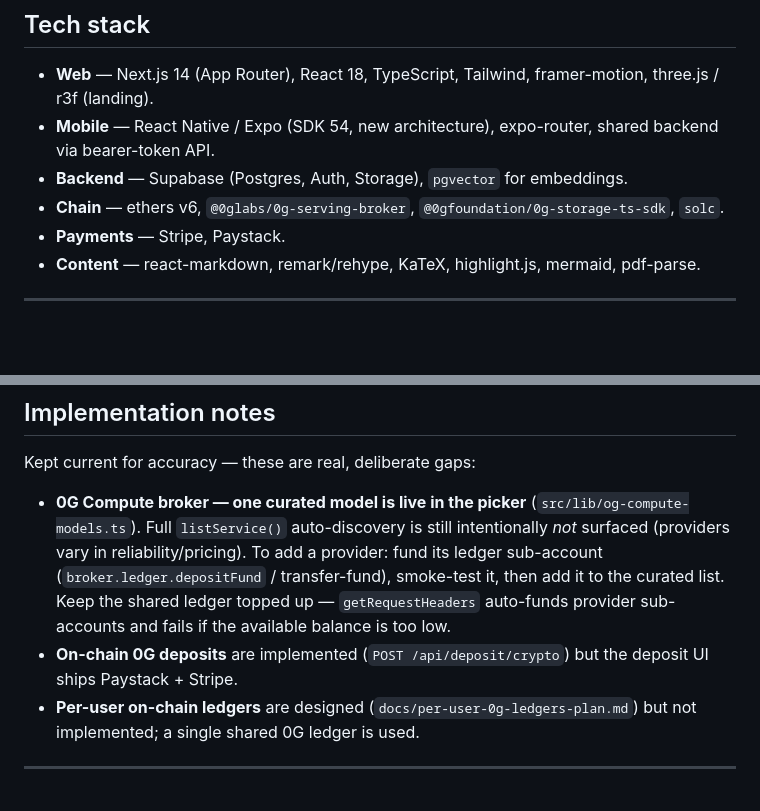
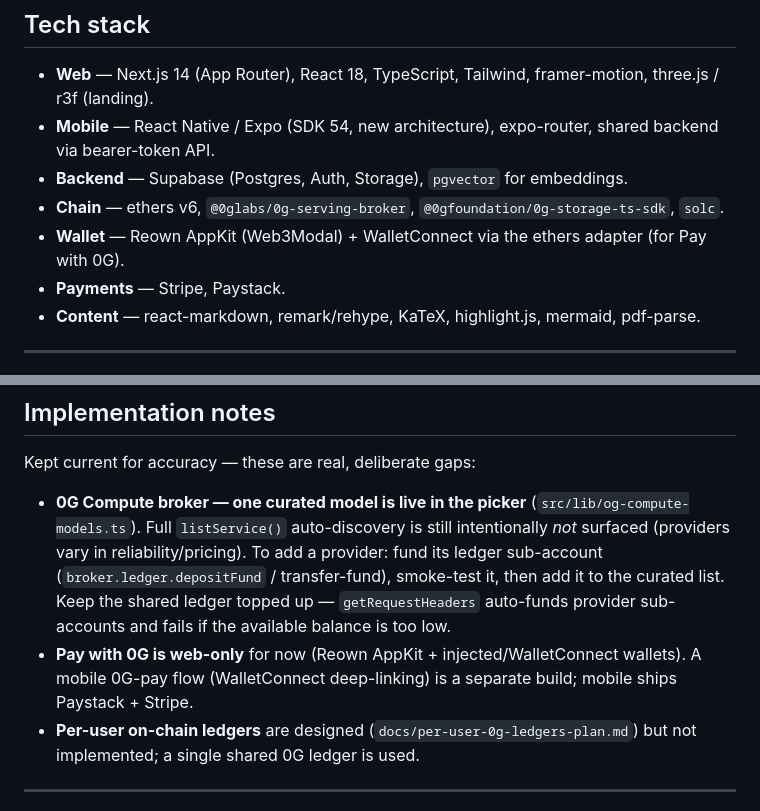
Before and after one commit to Ransom070400/AskZero, a Markdown page: README.md, 2 parts joined by grey strips. Drawn GitHub-style; blank space fills up the shorter version.

```diff
--- a/README.md
+++ b/README.md
@@ -97,6 +99,7 @@ Pay-as-you-go credits, priced so margins can't invert when the underlying token
 - **Mobile** — React Native / Expo (SDK 54, new architecture), expo-router, shared backend via bearer-token API.
 - **Backend** — Supabase (Postgres, Auth, Storage), `pgvector` for embeddings.
 - **Chain** — ethers v6, `@0glabs/0g-serving-broker`, `@0gfoundation/0g-storage-ts-sdk`, `solc`.
+- **Wallet** — Reown AppKit (Web3Modal) + WalletConnect via the ethers adapter (for Pay with 0G).
 - **Payments** — Stripe, Paystack.
 - **Content** — react-markdown, remark/rehype, KaTeX, highlight.js, mermaid, pdf-parse.
 
@@ -177,7 +182,7 @@ Chat routing dispatches on the `provider` prefix: `integrate:*` → Integrate Ne
 Kept current for accuracy — these are real, deliberate gaps:
 
 - **0G Compute broker — one curated model is live in the picker** (`src/lib/og-compute-models.ts`). Full `listService()` auto-discovery is still intentionally *not* surfaced (providers vary in reliability/pricing). To add a provider: fund its ledger sub-account (`broker.ledger.depositFund` / transfer-fund), smoke-test it, then add it to the curated list. Keep the shared ledger topped up — `getRequestHeaders` auto-funds provider sub-accounts and fails if the available balance is too low.
-- **On-chain 0G deposits** are implemented (`POST /api/deposit/crypto`) but the deposit UI ships Paystack + Stripe.
+- **Pay with 0G is web-only** for now (Reown AppKit + injected/WalletConnect wallets). A mobile 0G-pay flow (WalletConnect deep-linking) is a separate build; mobile ships Paystack + Stripe.
 - **Per-user on-chain ledgers** are designed (`docs/per-user-0g-ledgers-plan.md`) but not implemented; a single shared 0G ledger is used.
 
 ---
```
Also changed, not shown: other parts of README.md (+6 -2 lines).
